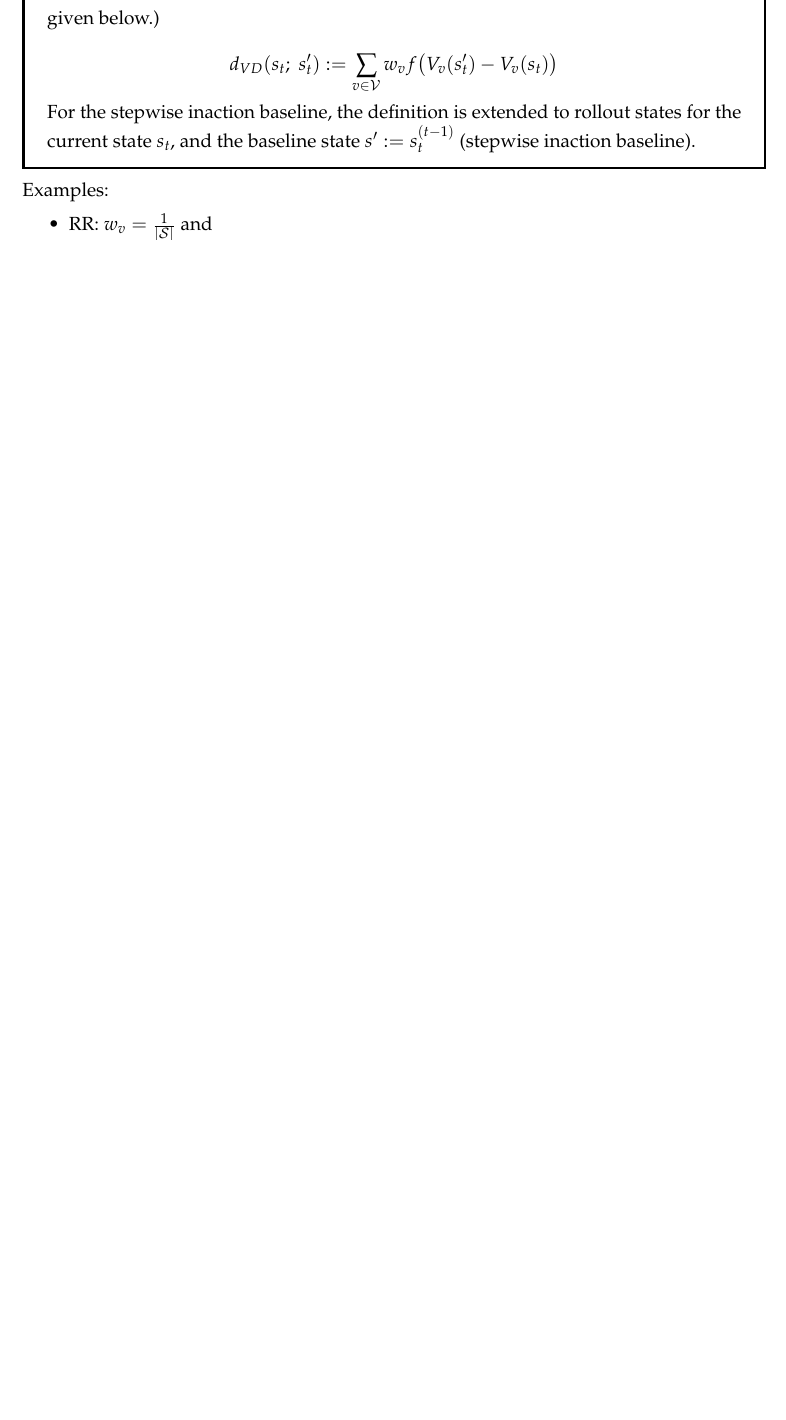
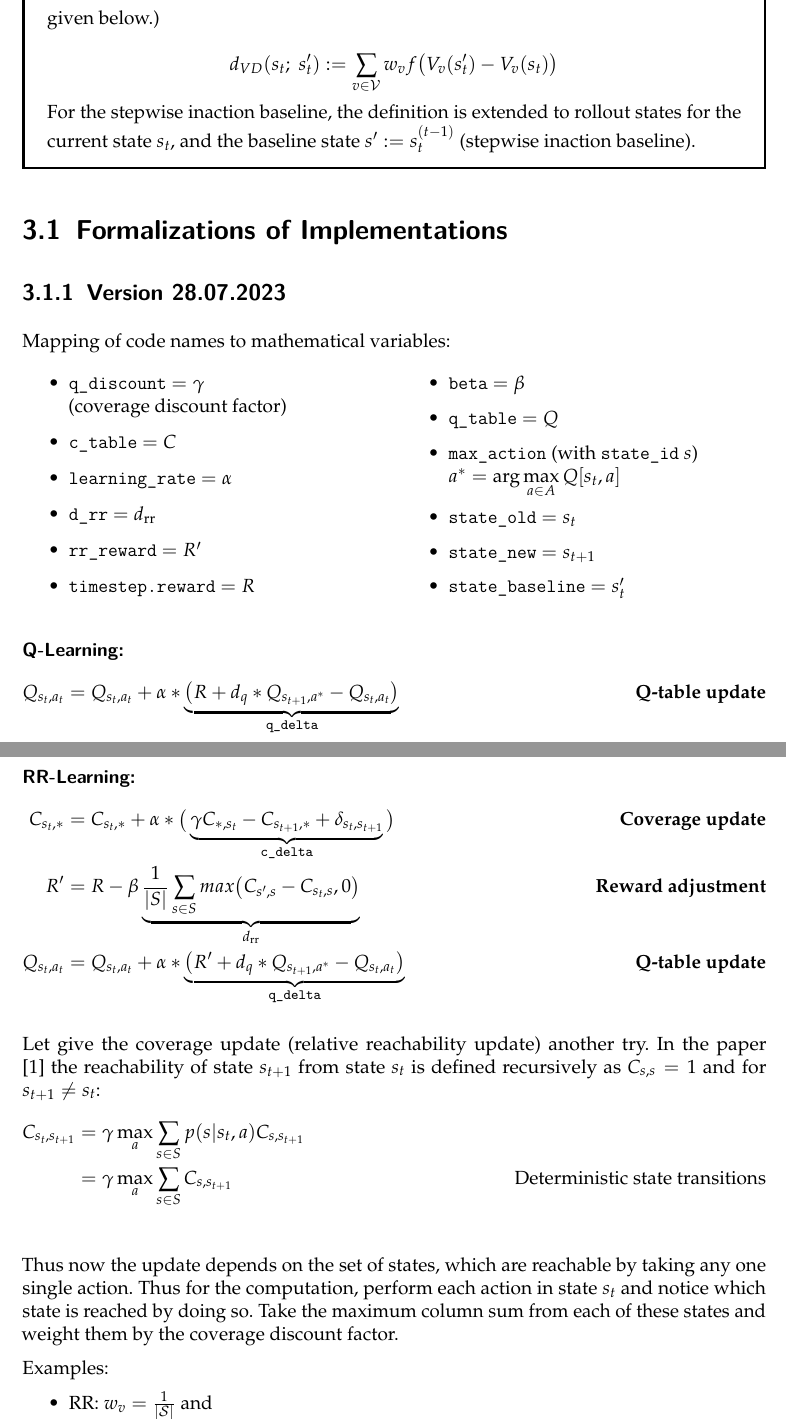
Before and after one commit to FabriceBeaumont/gridworlds-RR, a LaTeX document (Theory/aup_theory.tex): part of page 10 of 11 before the commit and two parts of pages 10 and 11 of 12 after it, the two joined at a grey line, cut so that both start at the same text, the shorter picture padded with empty space. Compiled offline with pdfLaTeX.

```diff
--- a/Theory/aup_theory.tex
+++ b/Theory/aup_theory.tex
@@ -240,6 +240,54 @@
 	For the stepwise inaction baseline, the definition is extended to rollout states for the current state $s_t$, and the baseline state $s^\prime := s_t^{(t-1)}$ (stepwise inaction baseline).
 \end{Definition}
 
+
+\section{Formalizations of Implementations}
+
+\subsection{Version 28.07.2023}
+
+Mapping of code names to mathematical variables:
+\begin{multicols}{2}
+\begin{itemize}
+	%\item \texttt{c\_delta} $=\delta_c$
+	\item \texttt{q\_discount} $=\gamma$\\
+	(coverage discount factor)
+	\item \texttt{c\_table} $=C$
+	\item \texttt{learning\_rate} $=\alpha$
+	\item \texttt{d\_rr} $=d_{\text{rr}}$
+	\item \texttt{rr\_reward} $=R^\prime$
+	\item \texttt{timestep.reward} $=R$
+	\item \texttt{beta} $=\beta$
+	\item \texttt{q\_table} $=Q$
+	\item \texttt{max\_action} (with \texttt{state\_id} $s$) \\$a^*=\arg\max\limits_{a\in A} Q[s_{t},a]$
+	\item \texttt{state\_old} $=s_{t}$
+	\item \texttt{state\_new} $=s_{t+1}$
+	\item \texttt{state\_baseline} $=s^\prime_{t}$
+\end{itemize}
+\end{multicols}
+
+\paragraph{Q-Learning:}
+\begin{flalign*}
+	Q_{s_{t}, a_{t}} &= Q_{s_{t}, a_{t}} + \alpha * \underbrace{
+		\big( R + d_q * Q_{s_{t+1}, a^*} -Q_{s_{t}, a_t} \big)
+	}_{\texttt{q\_delta}} &&&\textbf{Q-table update}
+\end{flalign*}
+
+\paragraph{RR-Learning:}
+\begin{flalign*}
+	C_{s_{t},*} &= C_{s_{t},*} + \alpha * \big( \underbrace{ \gamma C_{*,s_{t}} - C_{s_{t+1},*} + \delta_{s_{t}, s_{t+1}} }_{\texttt{c\_delta}}\big) &&&\textbf{Coverage update}\\
+	R^\prime &= R - \beta \underbrace{\frac{1}{|S|} \sum_{s\in S} max\big( C_{s^\prime, s}-C_{s_{t}, s}, 0\big) }_{d_{\text{rr}}} &&&\textbf{Reward adjustment}\\
+	Q_{s_{t}, a_{t}} &= Q_{s_{t}, a_{t}} + \alpha * \underbrace{
+		\big( R^\prime + d_q * Q_{s_{t+1}, a^*} -Q_{s_{t}, a_t} \big)
+	}_{\texttt{q\_delta}} &&&\textbf{Q-table update}
+\end{flalign*}
+
+Let give the coverage update (relative reachability update) another try. In the paper \cite{2018_Krakovna_penaslizing} the reachability of state $s_{t+1}$ from state $s_{t}$ is defined recursively as $C_{s, s} = 1$ and for $s_{t+1}\neq s_{t}$:
+\begin{flalign*}
+	C_{s_{t}, s_{t+1}} &= \gamma \max_a \sum_{s\in S} p(s| s_{t}, a) C_{s, s_{t+1}} \\
+	&= \gamma \max_a \sum_{s\in S} C_{s, s_{t+1}} &&\text{Deterministic state transitions}\\
+\end{flalign*}
+Thus now the update depends on the set of states, which are reachable by taking any one single action. Thus for the computation, perform each action in state $s_{t}$ and notice which state is reached by doing so. Take the maximum column sum from each of these states and weight them by the coverage discount factor.
+
 Examples:
 \begin{itemize}
 	\item RR: $w_v = \frac{1}{|\mathcal{S}|}$ and \\
```
Also changed, not shown: Theory/aup_theory.pdf, 5 other files.
